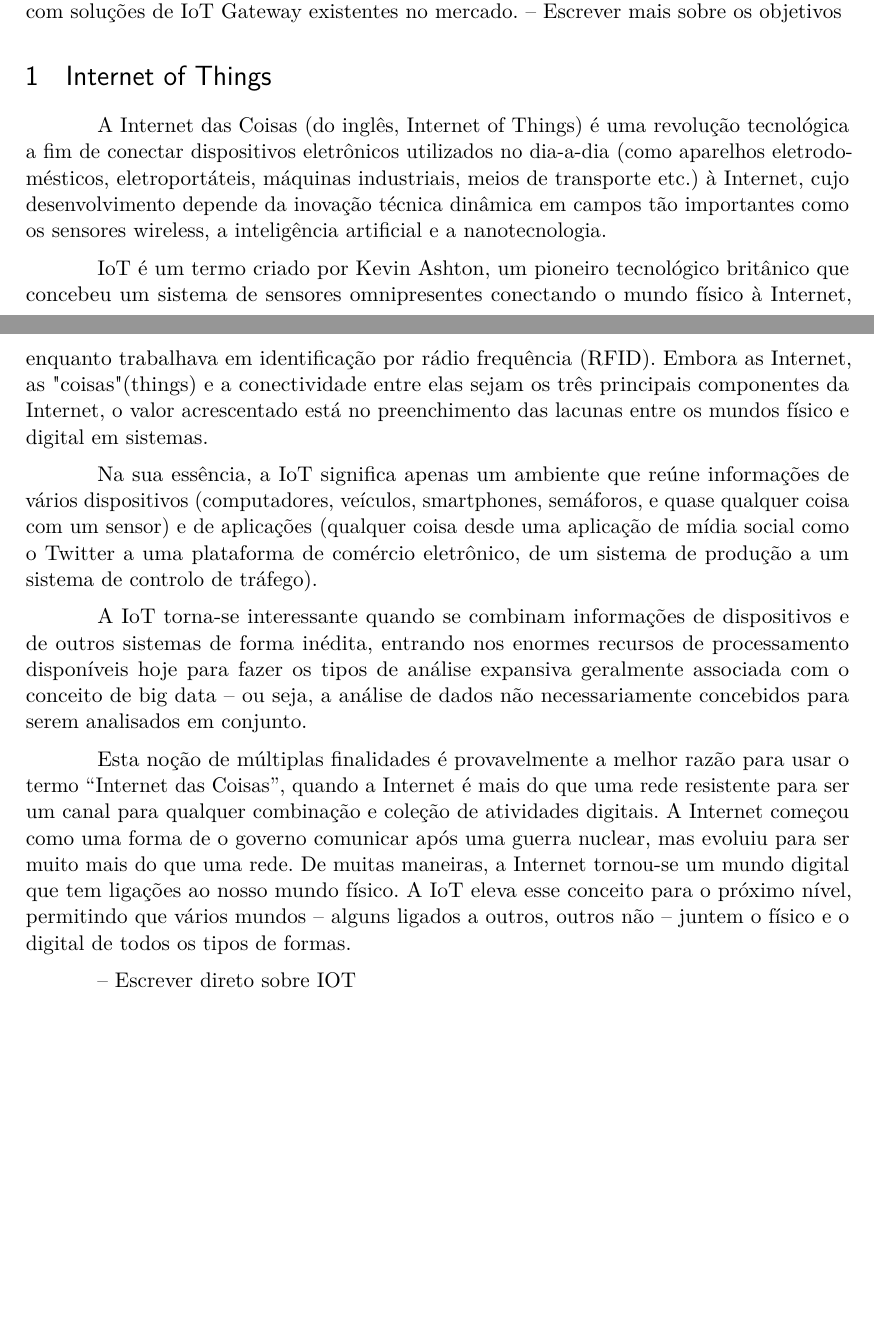
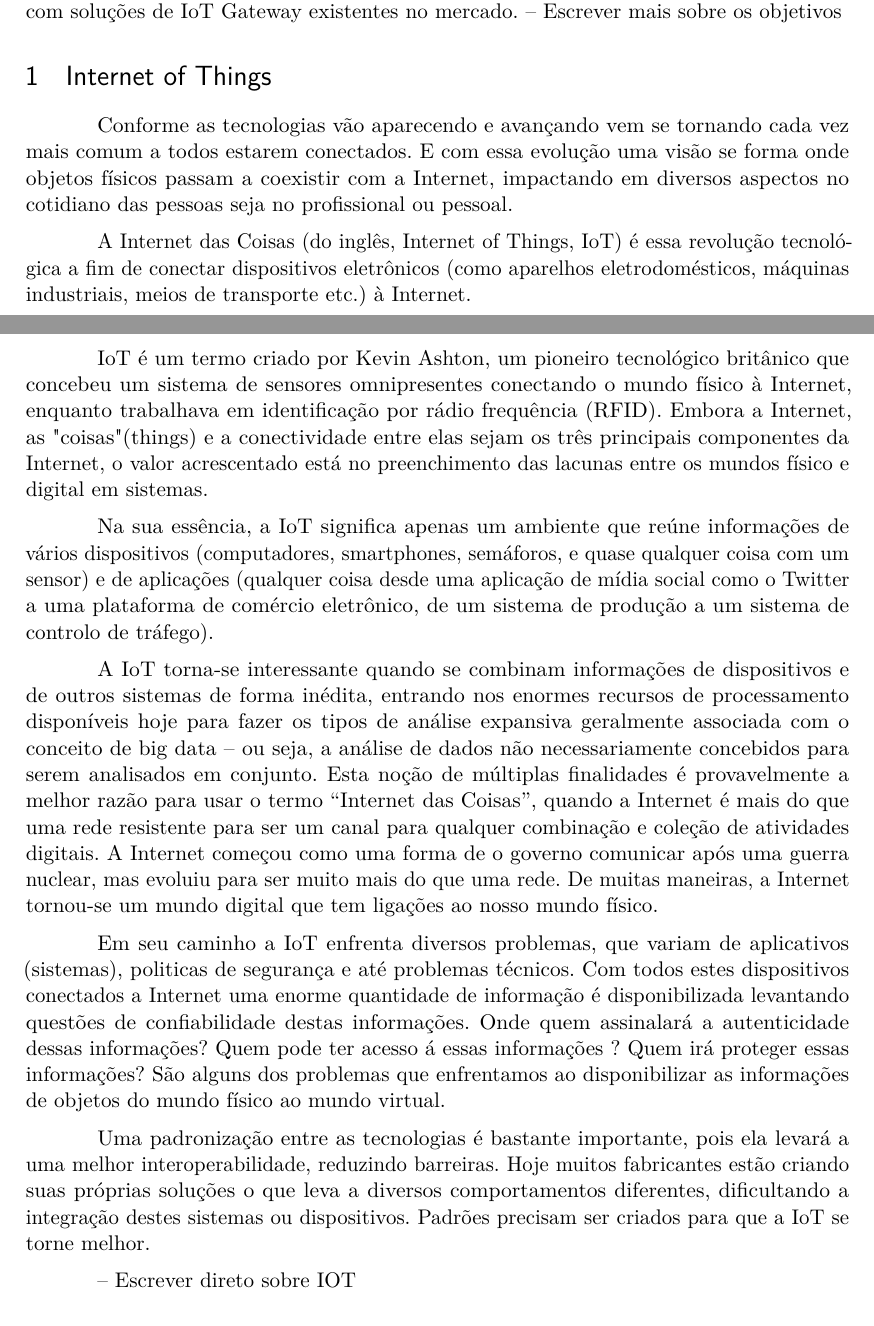
Before and after one commit to daniloguimaraes/IoT-Gateway-TCC, a LaTeX thesis (sources/artigo.tex, which reads sources/tex/cap_II.tex): two parts of pages 2 and 3 of 7, joined at a grey line, cut so that both start at the same text, the shorter picture padded with empty space. Compiled offline with pdfLaTeX.

Commit message:
Alterações IOT

```diff
--- a/sources/tex/cap_II.tex
+++ b/sources/tex/cap_II.tex
@@ -1,15 +1,21 @@
 \section{Internet of Things}
 \label{sec:iot}
 
-A Internet das Coisas (do inglês, Internet of Things) é uma revolução tecnológica a fim de conectar dispositivos eletrônicos utilizados no dia-a-dia (como aparelhos eletrodomésticos, eletroportáteis, máquinas industriais, meios de transporte etc.) à Internet, cujo desenvolvimento depende da inovação técnica dinâmica em campos tão importantes como os sensores wireless, a inteligência artificial e a nanotecnologia.
+Conforme as tecnologias vão aparecendo e avançando vem se tornando cada vez mais comum a todos estarem conectados. E com essa evolução uma visão se forma onde objetos físicos passam a coexistir com a Internet, impactando em diversos aspectos no cotidiano das pessoas seja no profissional ou pessoal.
 
-IoT é um termo criado por Kevin Ashton, um pioneiro tecnológico britânico que concebeu um sistema de sensores omnipresentes conectando o mundo físico à Internet, enquanto trabalhava em identificação por rádio frequência (RFID). Embora as Internet, as "coisas" (things) e a conectividade entre elas sejam os três principais componentes da Internet, o valor acrescentado está no preenchimento das lacunas entre os mundos físico e digital em sistemas.
+A Internet das Coisas (do inglês, Internet of Things, IoT) é essa revolução tecnológica a fim de conectar dispositivos eletrônicos (como aparelhos eletrodomésticos, máquinas industriais, meios de transporte etc.) à Internet.
 
-Na sua essência, a IoT significa apenas um ambiente que reúne informações de vários dispositivos (computadores, veículos, smartphones, semáforos, e quase qualquer coisa com um sensor) e de aplicações (qualquer coisa desde uma aplicação de mídia social como o Twitter a uma plataforma de comércio eletrônico, de um sistema de produção a um sistema de controlo de tráfego).
+IoT é um termo criado por Kevin Ashton, um pioneiro tecnológico britânico que concebeu um sistema de sensores omnipresentes conectando o mundo físico à Internet, enquanto trabalhava em identificação por rádio frequência (RFID). Embora a Internet, as "coisas" (things) e a conectividade entre elas sejam os três principais componentes da Internet, o valor acrescentado está no preenchimento das lacunas entre os mundos físico e digital em sistemas.
 
-A IoT torna-se interessante quando se combinam informações de dispositivos e de outros sistemas de forma inédita, entrando nos enormes recursos de processamento disponíveis hoje para fazer os tipos de análise expansiva geralmente associada com o conceito de big data – ou seja, a análise de dados não necessariamente concebidos para serem analisados em conjunto.
+Na sua essência, a IoT significa apenas um ambiente que reúne informações de vários dispositivos (computadores, smartphones, semáforos, e quase qualquer coisa com um sensor) e de aplicações (qualquer coisa desde uma aplicação de mídia social como o Twitter a uma plataforma de comércio eletrônico, de um sistema de produção a um sistema de controlo de tráfego).
 
-Esta noção de múltiplas finalidades é provavelmente a melhor razão para usar o termo “Internet das Coisas”, quando a Internet é mais do que uma rede resistente para ser um canal para qualquer combinação e coleção de atividades digitais. A Internet começou como uma forma de o governo comunicar após uma guerra nuclear, mas evoluiu para ser muito mais do que uma rede. De muitas maneiras, a Internet tornou-se um mundo digital que tem ligações ao nosso mundo físico. A IoT eleva esse conceito para o próximo nível, permitindo que vários mundos – alguns ligados a outros, outros não – juntem o físico e o digital de todos os tipos de formas.
+A IoT torna-se interessante quando se combinam informações de dispositivos e de outros sistemas de forma inédita, entrando nos enormes recursos de processamento disponíveis hoje para fazer os tipos de análise expansiva geralmente associada com o conceito de big data – ou seja, a análise de dados não necessariamente concebidos para serem analisados em conjunto. Esta noção de múltiplas finalidades é provavelmente a melhor razão para usar o termo “Internet das Coisas”, quando a Internet é mais do que uma rede resistente para ser um canal para qualquer combinação e coleção de atividades digitais. A Internet começou como uma forma de o governo comunicar após uma guerra nuclear, mas evoluiu para ser muito mais do que uma rede. De muitas maneiras, a Internet tornou-se um mundo digital que tem ligações ao nosso mundo físico.
+
+Em seu caminho a IoT enfrenta diversos problemas, que variam de aplicativos (sistemas), politicas de segurança e até problemas técnicos. Com todos estes dispositivos conectados a Internet uma enorme quantidade de informação é disponibilizada levantando questões de confiabilidade destas informações. Onde quem assinalará a autenticidade dessas informações? Quem pode ter acesso á essas informações ? Quem irá proteger essas informações? São alguns dos problemas que enfrentamos ao disponibilizar as informações de objetos do mundo físico ao mundo virtual.
+
+Uma padronização entre as tecnologias é bastante importante, pois ela levará a uma melhor interoperabilidade, reduzindo barreiras. Hoje muitos fabricantes estão criando suas próprias soluções o que leva a diversos comportamentos diferentes, dificultando a integração destes sistemas ou dispositivos. Padrões precisam ser criados para que a IoT se torne melhor.
+
+
 
 
 -- Escrever direto sobre IOT
```
